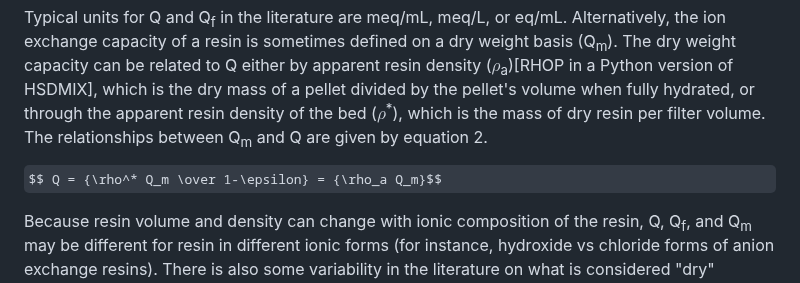
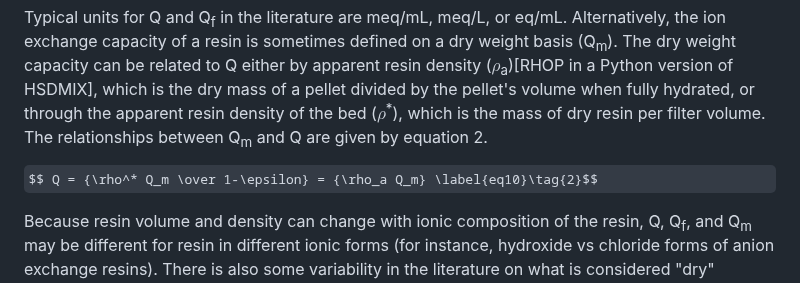
Before and after one commit to USEPA/Water_Treatment_Models, a Markdown page: ShinyApp/README.md, the part around the change. Rendered like a GitHub page; some formulas as TeX source.

```diff
--- a/ShinyApp/README.md
+++ b/ShinyApp/README.md
@@ -74,7 +74,7 @@ $$ Q={Q_f \over 1-\epsilon} \label{eq5}\tag{1} $$
 
 Typical units for Q and Q<sub>f</sub> in the literature are meq/mL, meq/L, or eq/mL. Alternatively, the ion exchange capacity of a resin is sometimes defined on a dry weight basis (Q<sub>m</sub>). The dry weight capacity can be related to Q either by apparent resin density ($\rho$<sub>a</sub>)[RHOP in a Python version of HSDMIX], which is the dry mass of a pellet divided by the pellet's volume when fully hydrated, or through the apparent resin density of the bed ($\rho$<sup>*</sup>), which is the mass of dry resin per filter volume. The relationships between Q<sub>m</sub> and Q are given by equation 2.
 
-$$ Q = {\rho^* Q_m \over 1-\epsilon} = {\rho_a Q_m}$$
+$$ Q = {\rho^* Q_m \over 1-\epsilon} = {\rho_a Q_m} \label{eq10}\tag{2}$$
 
 
 Because resin volume and density can change with ionic composition of the resin, Q, Q<sub>f</sub>, and Q<sub>m</sub> may be different for resin in different ionic forms (for instance, hydroxide vs chloride forms of anion exchange resins). There is also some variability in the literature on what is considered "dry" (completely dry, or air dry) for Q<sub>m</sub>. The user is advised to carefully check data sources for resin capacity carefully on these matters.
```
